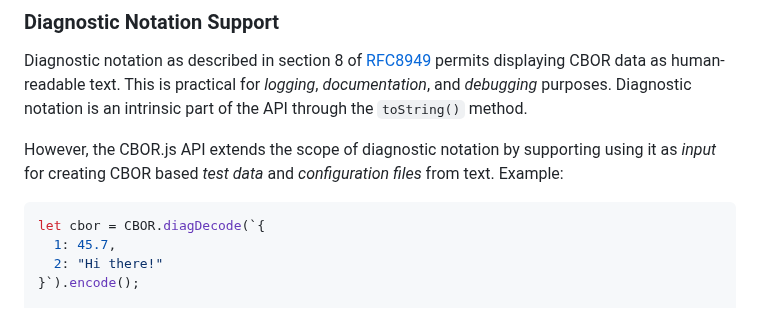
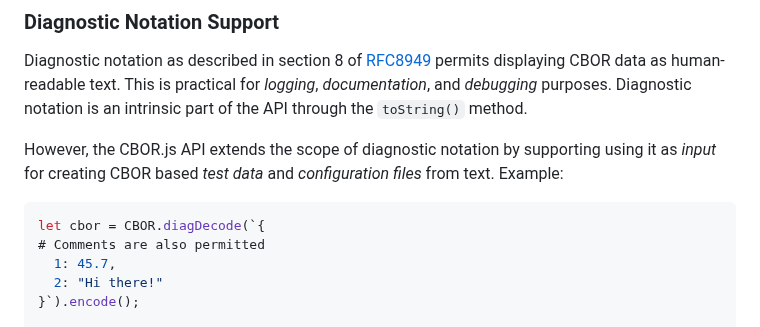
Before and after one commit to cyberphone/CBOR.js, a Markdown page: README.md, the part around the change. Rendered like a GitHub page.

````diff
--- a/README.md
+++ b/README.md
@@ -83,6 +83,7 @@ _input_ for creating CBOR based _test data_ and
 _configuration files_ from text.  Example:
 ```javascript
 let cbor = CBOR.diagDecode(`{
+# Comments are also permitted
   1: 45.7,
   2: "Hi there!"
 }`).encode();
````
